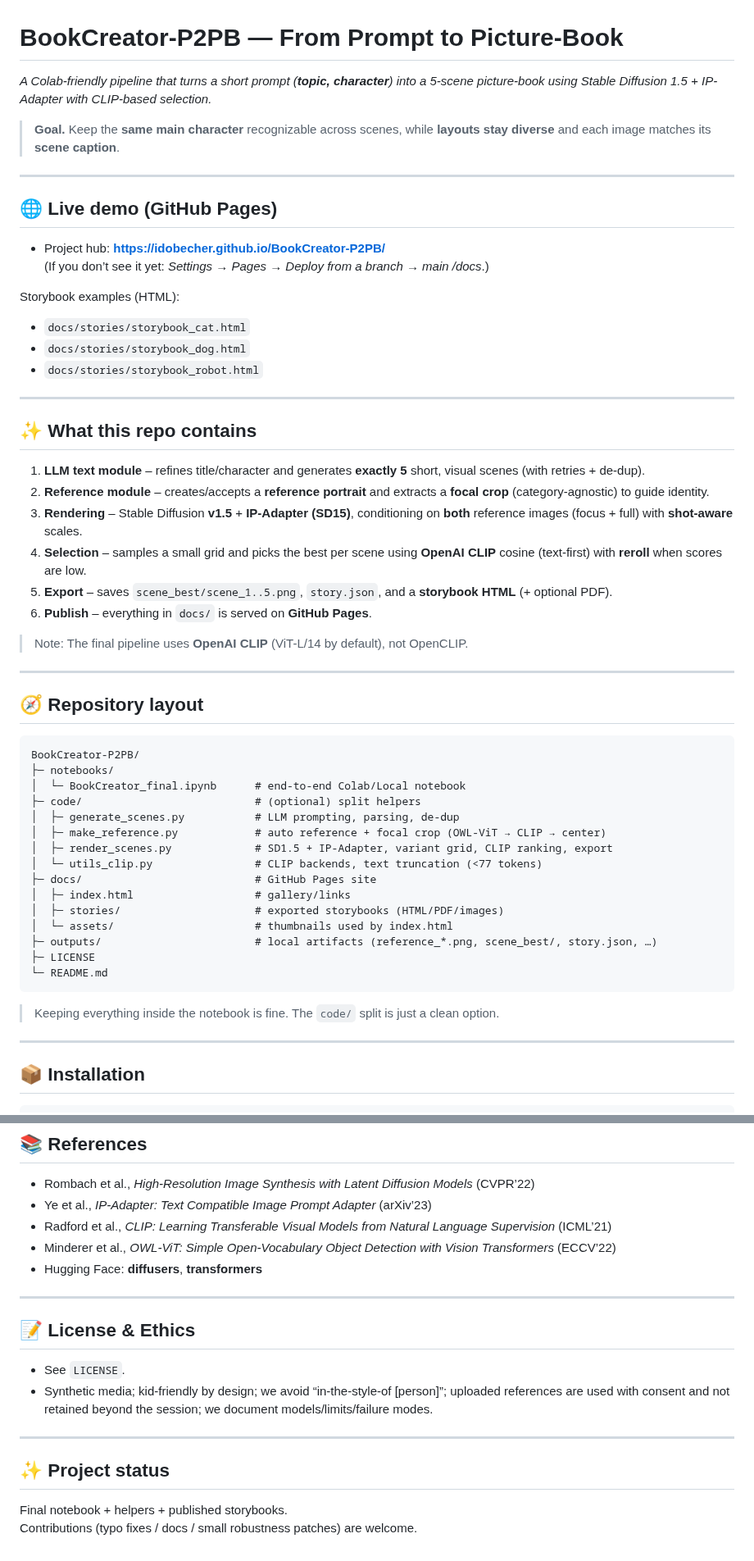
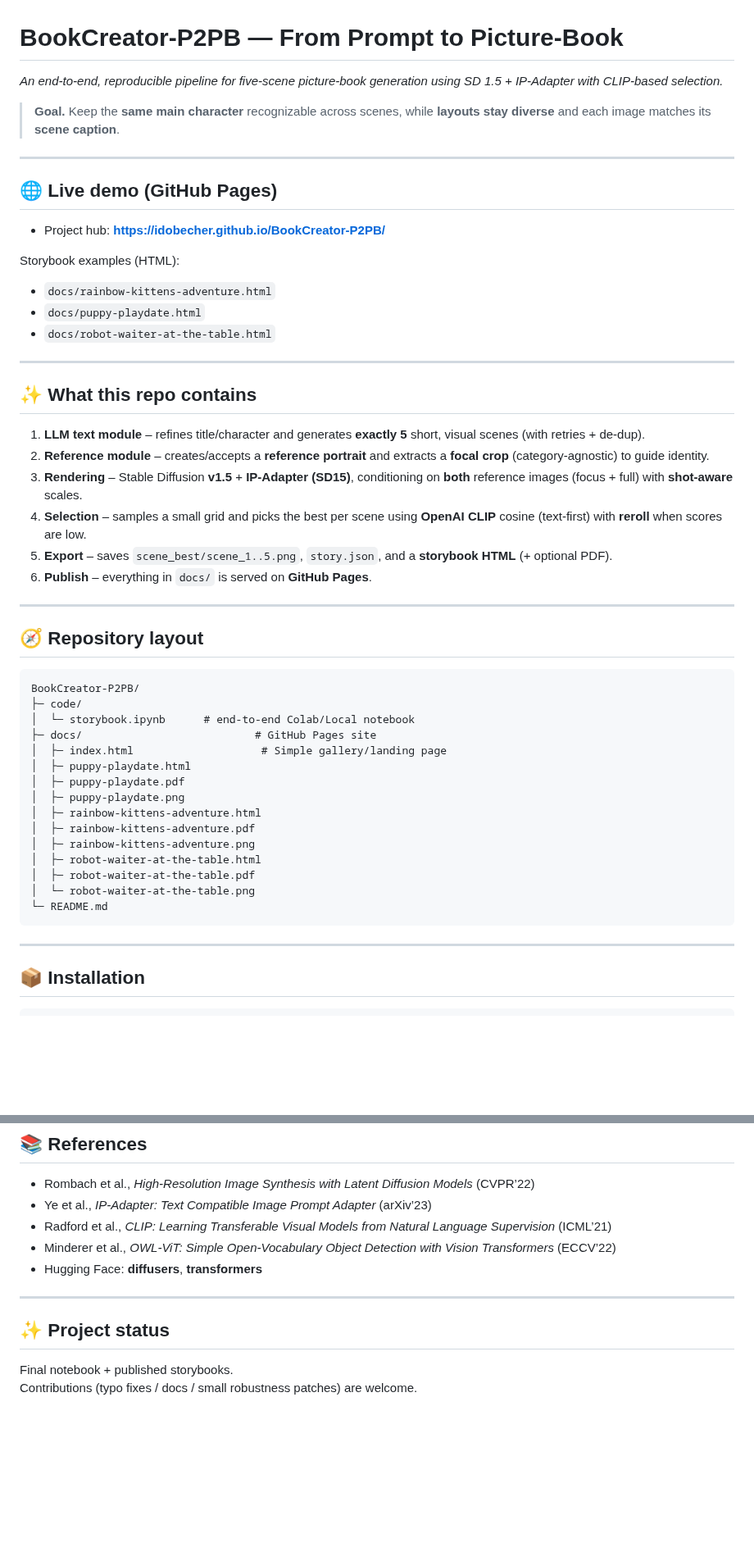
Before and after one commit to IdoBecher/BookCreator-P2PB, a Markdown page: README.md, 2 parts joined by grey strips. Shown at 82% size. Rendered like a GitHub page; blank space fills up the shorter version.

````diff
--- a/README.md
+++ b/README.md
@@ -1,5 +1,5 @@
 # BookCreator-P2PB — From Prompt to Picture-Book
-*A Colab-friendly pipeline that turns a short prompt (**topic, character**) into a 5-scene picture-book using Stable Diffusion 1.5 + IP-Adapter with CLIP-based selection.*
+*An end-to-end, reproducible pipeline for five-scene picture-book generation using SD 1.5 + IP-Adapter with CLIP-based selection.*
 
 > **Goal.** Keep the **same main character** recognizable across scenes, while **layouts stay diverse** and each image matches its **scene caption**.
 
@@ -8,12 +8,11 @@
 ## 🌐 Live demo (GitHub Pages)
 
 - Project hub: **https://idobecher.github.io/BookCreator-P2PB/**
-  (If you don’t see it yet: *Settings → Pages → Deploy from a branch → main /docs*.)
 
 Storybook examples (HTML):
-- `docs/stories/storybook_cat.html`
-- `docs/stories/storybook_dog.html`
-- `docs/stories/storybook_robot.html`
+- `docs/rainbow-kittens-adventure.html`
+- `docs/puppy-playdate.html`
+- `docs/robot-waiter-at-the-table.html`
 
 ---
 
@@ -26,7 +25,6 @@ Storybook examples (HTML):
 5. **Export** – saves `scene_best/scene_1..5.png`, `story.json`, and a **storybook HTML** (+ optional PDF).
 6. **Publish** – everything in `docs/` is served on **GitHub Pages**.
 
-> Note: The final pipeline uses **OpenAI CLIP** (ViT-L/14 by default), not OpenCLIP.
 
 ---
 
@@ -34,23 +32,22 @@ Storybook examples (HTML):
 
 ```text
 BookCreator-P2PB/
-├─ notebooks/
-│  └─ BookCreator_final.ipynb      # end-to-end Colab/Local notebook
-├─ code/                           # (optional) split helpers
-│  ├─ generate_scenes.py           # LLM prompting, parsing, de-dup
-│  ├─ make_reference.py            # auto reference + focal crop (OWL-ViT → CLIP → center)
-│  ├─ render_scenes.py             # SD1.5 + IP-Adapter, variant grid, CLIP ranking, export
-│  └─ utils_clip.py                # CLIP backends, text truncation (<77 tokens)
+├─ code/
+│  └─ storybook.ipynb      # end-to-end Colab/Local notebook
 ├─ docs/                           # GitHub Pages site
-│  ├─ index.html                   # gallery/links
-│  ├─ stories/                     # exported storybooks (HTML/PDF/images)
-│  └─ assets/                      # thumbnails used by index.html
-├─ outputs/                        # local artifacts (reference_*.png, scene_best/, story.json, …)
-├─ LICENSE
+│  ├─ index.html                    # Simple gallery/landing page
+│  ├─ puppy-playdate.html
+│  ├─ puppy-playdate.pdf
+│  ├─ puppy-playdate.png
+│  ├─ rainbow-kittens-adventure.html
+│  ├─ rainbow-kittens-adventure.pdf
+│  ├─ rainbow-kittens-adventure.png
+│  ├─ robot-waiter-at-the-table.html
+│  ├─ robot-waiter-at-the-table.pdf
+│  └─ robot-waiter-at-the-table.png
 └─ README.md
 ```
 
-> Keeping everything inside the notebook is fine. The `code/` split is just a clean option.
 
 ---
 
@@ -157,14 +134,8 @@ If best CLIP score < τ (e.g., ~0.27 for ViT-L/14), rerender 2–3 extra candida
 
 ---
 
-## 📝 License & Ethics
-
-- See `LICENSE`.
-- Synthetic media; kid-friendly by design; we avoid “in-the-style-of [person]”; uploaded references are used with consent and not retained beyond the session; we document models/limits/failure modes.
-
----
 
 ## ✨ Project status
 
-Final notebook + helpers + published storybooks.
+Final notebook + published storybooks.
 Contributions (typo fixes / docs / small robustness patches) are welcome.
````
Also changed, not shown: other parts of README.md (+0 -20 lines).
